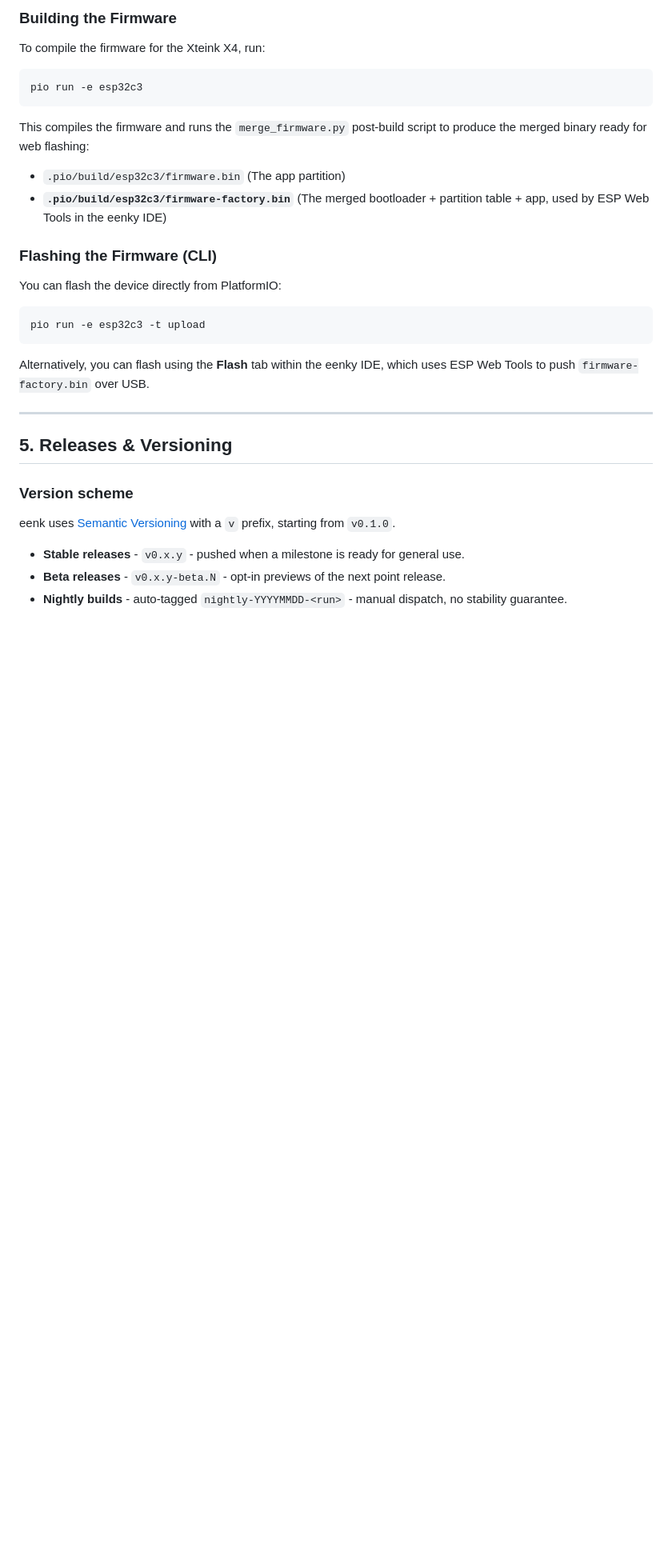
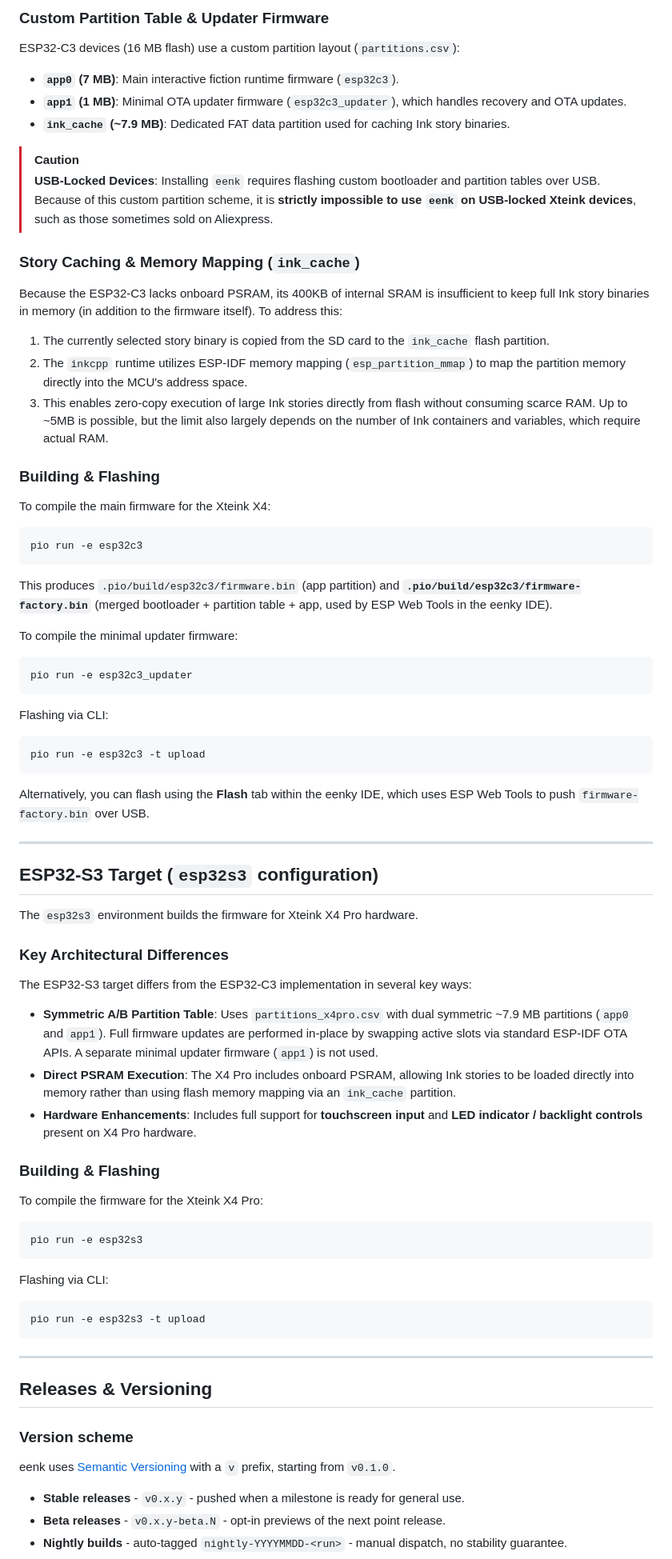
Before and after one commit to t0mg/eenk, a Markdown page: README.md, the part around one of its changes. Shown at 80% size. Drawn GitHub-style; blank space fills up the shorter version.

Commit message:
refresh the readme

````diff
--- a/README.md
+++ b/README.md
@@ -58,16 +70,35 @@ The `esp32c3` environment builds the firmware partition for the actual physical
 
-### Building the Firmware
-To compile the firmware for the Xteink X4, run:
+### Custom Partition Table & Updater Firmware
+
+ESP32-C3 devices (16 MB flash) use a custom partition layout (`partitions.csv`):
+- **`app0` (7 MB)**: Main interactive fiction runtime firmware (`esp32c3`).
+- **`app1` (1 MB)**: Minimal OTA updater firmware (`esp32c3_updater`), which handles recovery and OTA updates.
+- **`ink_cache` (~7.9 MB)**: Dedicated FAT data partition used for caching Ink story binaries.
+
+> [!CAUTION]
+> **USB-Locked Devices**: Installing `eenk` requires flashing custom bootloader and partition tables over USB. Because of this custom partition scheme, it is **strictly impossible to use `eenk` on USB-locked Xteink devices**, such as those sometimes sold on Aliexpress.
+
+### Story Caching & Memory Mapping (`ink_cache`)
+
+Because the ESP32-C3 lacks onboard PSRAM, its 400KB of internal SRAM is insufficient to keep full Ink story binaries in memory (in addition to the firmware itself). To address this:
+1. The currently selected story binary is copied from the SD card to the `ink_cache` flash partition.
+2. The `inkcpp` runtime utilizes ESP-IDF memory mapping (`esp_partition_mmap`) to map the partition memory directly into the MCU's address space.
+3. This enables zero-copy execution of large Ink stories directly from flash without consuming scarce RAM. Up to ~5MB is possible, but the limit also largely depends on the number of Ink containers and variables, which require actual RAM.
+
+### Building & Flashing
+
+To compile the main firmware for the Xteink X4:
 ```powershell
 pio run -e esp32c3
 ```
+This produces `.pio/build/esp32c3/firmware.bin` (app partition) and **`.pio/build/esp32c3/firmware-factory.bin`** (merged bootloader + partition table + app, used by ESP Web Tools in the eenky IDE).
 
-This compiles the firmware and runs the `merge_firmware.py` post-build script to produce the merged binary ready for web flashing:
-- `.pio/build/esp32c3/firmware.bin` (The app partition)
-- **`.pio/build/esp32c3/firmware-factory.bin`** (The merged bootloader + partition table + app, used by ESP Web Tools in the eenky IDE)
+To compile the minimal updater firmware:
+```powershell
+pio run -e esp32c3_updater
+```
 
-### Flashing the Firmware (CLI)
-You can flash the device directly from PlatformIO:
+Flashing via CLI:
 ```powershell
 pio run -e esp32c3 -t upload
 ```
@@ -76,7 +107,33 @@ Alternatively, you can flash using the **Flash** tab within the eenky IDE, which
 
 ---
 
-## 5. Releases & Versioning
+## ESP32-S3 Target (`esp32s3` configuration)
+
+The `esp32s3` environment builds the firmware for Xteink X4 Pro hardware.
+
+### Key Architectural Differences
+
+The ESP32-S3 target differs from the ESP32-C3 implementation in several key ways:
+
+- **Symmetric A/B Partition Table**: Uses `partitions_x4pro.csv` with dual symmetric ~7.9 MB partitions (`app0` and `app1`). Full firmware updates are performed in-place by swapping active slots via standard ESP-IDF OTA APIs. A separate minimal updater firmware (`app1`) is not used.
+- **Direct PSRAM Execution**: The X4 Pro includes onboard PSRAM, allowing Ink stories to be loaded directly into memory rather than using flash memory mapping via an `ink_cache` partition.
+- **Hardware Enhancements**: Includes full support for **touchscreen input** and **LED indicator / backlight controls** present on X4 Pro hardware.
+
+### Building & Flashing
+
+To compile the firmware for the Xteink X4 Pro:
+```powershell
+pio run -e esp32s3
+```
+
+Flashing via CLI:
+```powershell
+pio run -e esp32s3 -t upload
+```
+
+---
+
+## Releases & Versioning
 
 ### Version scheme
 
````
Also changed, not shown: other parts of README.md (+32 -16 lines).
